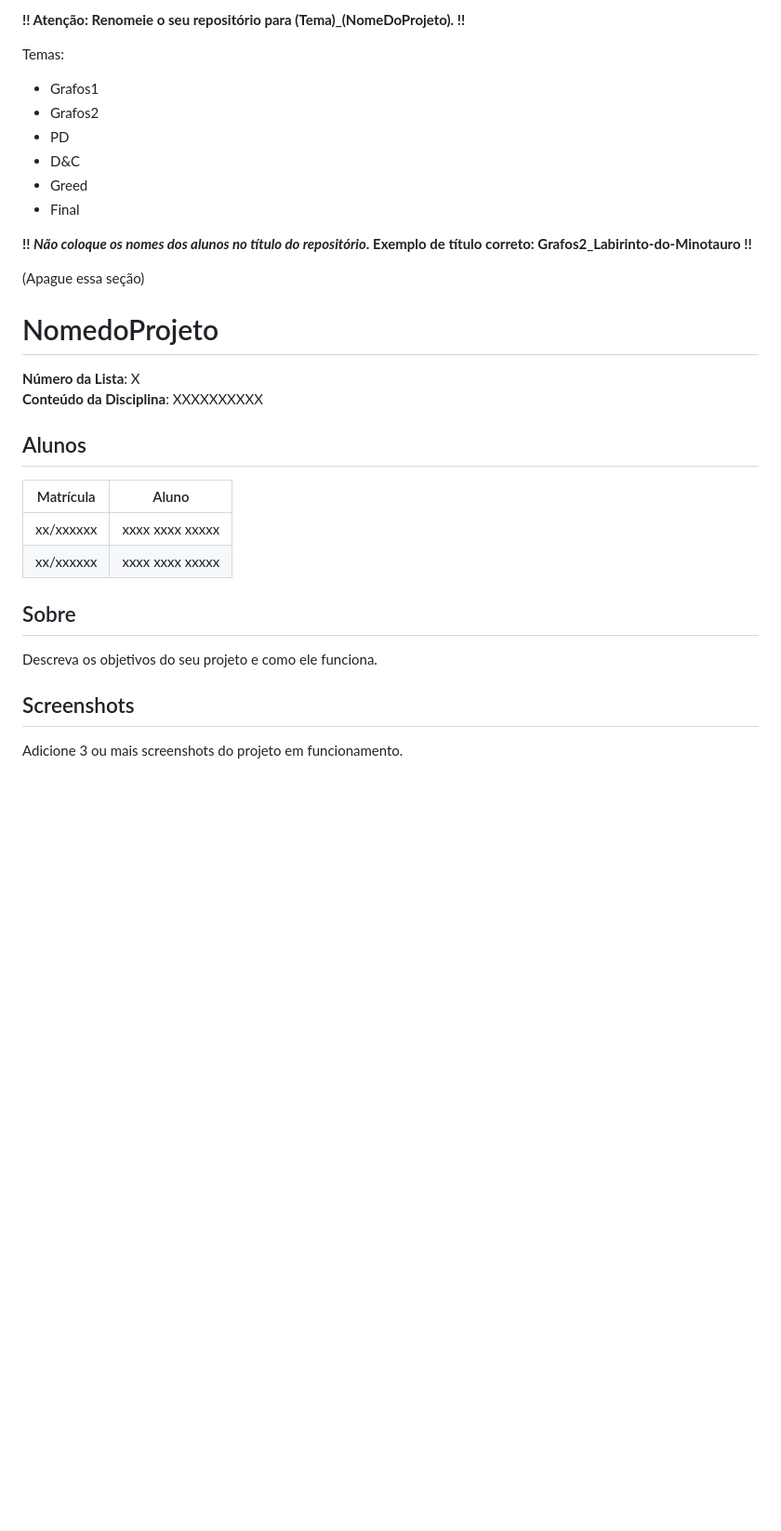
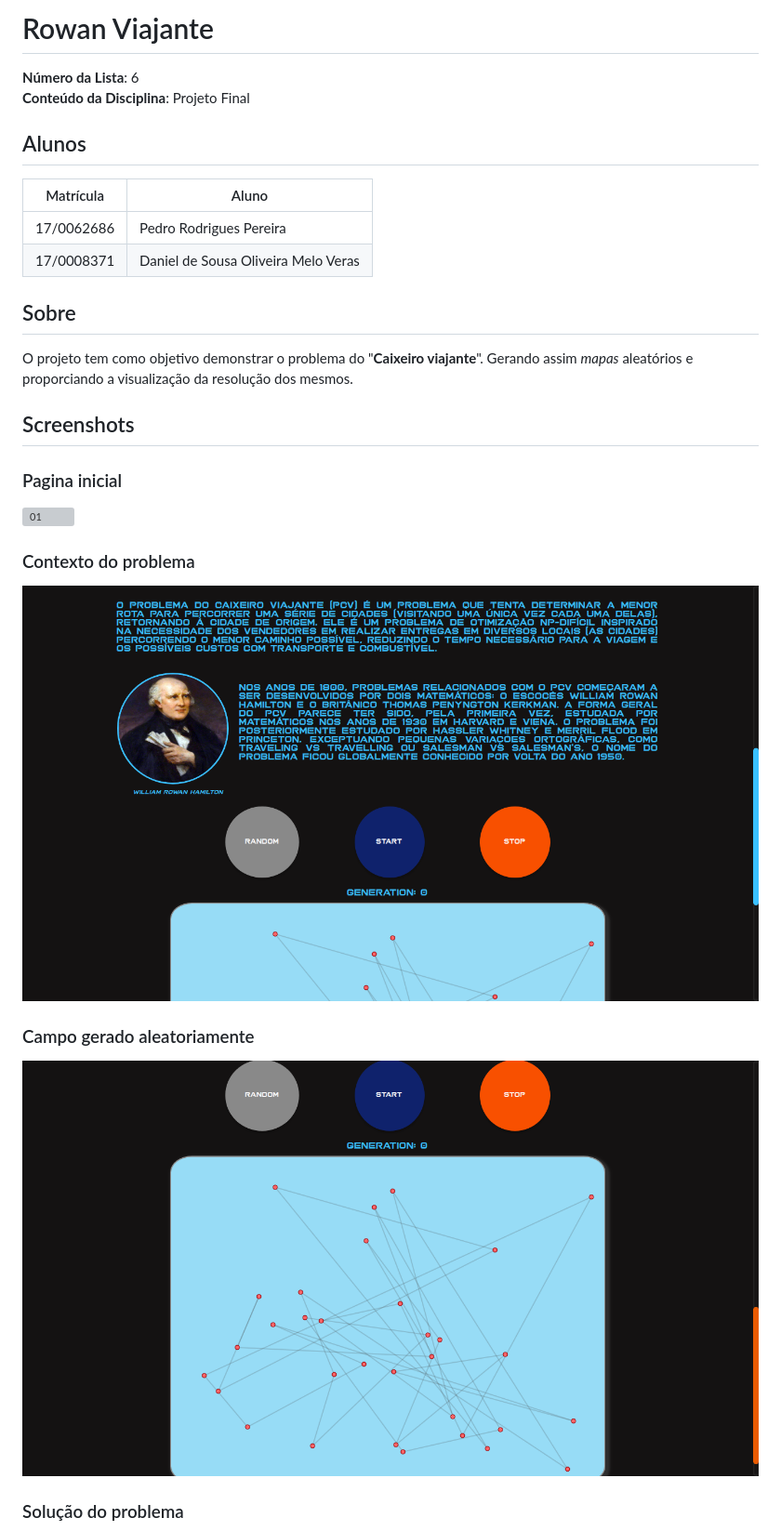
Before and after one commit to projeto-de-algoritmos/Final_Dupla3A, a Markdown page: README.md, the part around the change printed below. Shown: that part at 93% size. Rendered like a GitHub page; pictures changed too: docs/02.png (added), docs/03.png (added); blank space fills up the shorter version; grey boxes are pictures that could not be loaded.

Commit message:
Add README
Co-authored-by: Daniel de Sousa <daniel_sousa.unb@outlook.com>

```diff
--- a/README.md
+++ b/README.md
@@ -1,30 +1,30 @@
-**!! Atenção: Renomeie o seu repositório para (Tema)_(NomeDoProjeto). !!**
+# Rowan Viajante
 
-Temas:
- - Grafos1
- - Grafos2
- - PD
- - D&C
- - Greed
- - Final
-
- **!! *Não coloque os nomes dos alunos no título do repositório*. Exemplo de título correto: Grafos2_Labirinto-do-Minotauro !!**
-
- (Apague essa seção)
-
-# NomedoProjeto
-
-**Número da Lista**: X<br>
-**Conteúdo da Disciplina**: XXXXXXXXXX<br>
+**Número da Lista**: 6<br>
+**Conteúdo da Disciplina**: Projeto Final<br>
 
 ## Alunos
 |Matrícula | Aluno |
 | -- | -- |
-| xx/xxxxxx  |  xxxx xxxx xxxxx |
-| xx/xxxxxx  |  xxxx xxxx xxxxx |
+| 17/0062686 |  Pedro Rodrigues Pereira |
+| 17/0008371 |  Daniel de Sousa Oliveira Melo Veras |
 
 ## Sobre
-Descreva os objetivos do seu projeto e como ele funciona.
+O projeto tem como objetivo demonstrar o problema do "**Caixeiro viajante**". Gerando assim *mapas* aleatórios e proporciando a visualização da resolução dos mesmos.
 
 ## Screenshots
-Adicione 3 ou mais screenshots do projeto em funcionamento.
+
+### Pagina inicial
+
+![01](./docs/01.png)
+
+### Contexto do problema
+
+![02](./docs/02.png)
+
+### Campo gerado aleatoriamente
+
+![03](./docs/03.png)
+
+### Solução do problema
+
```
Also changed, not shown: other parts of README.md (+6 -6 lines), docs/04.png (added), 1 other file.
